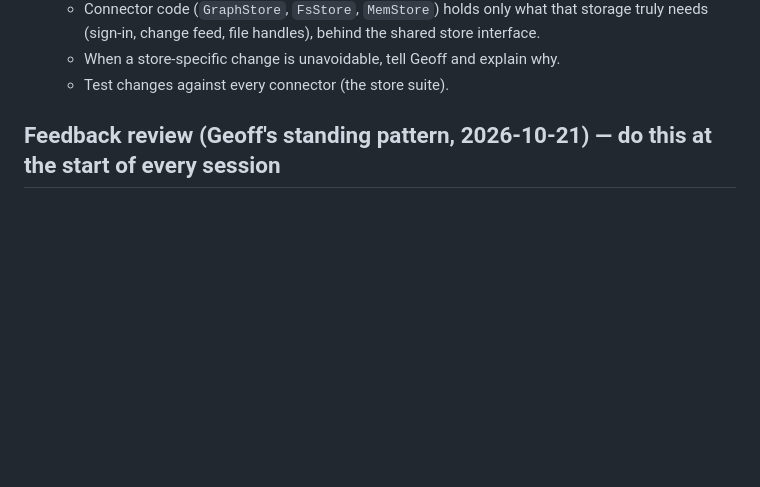
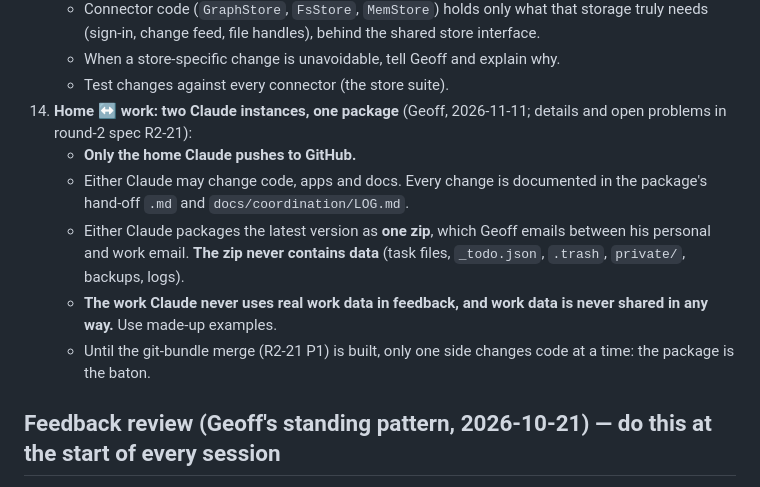
Before and after one commit to gvd1024/html-todo-app, a Markdown page: CLAUDE.md, the part around the change. Rendered like a GitHub page; blank space fills up the shorter version.

```diff
--- a/CLAUDE.md
+++ b/CLAUDE.md
@@ -41,6 +41,12 @@ with **full create/read/update/delete from Geoff's Android phone** on the exact
     - Connector code (`GraphStore`, `FsStore`, `MemStore`) holds only what that storage truly needs (sign-in, change feed, file handles), behind the shared store interface.
     - When a store-specific change is unavoidable, tell Geoff and explain why.
     - Test changes against every connector (the store suite).
+14. **Home ↔ work: two Claude instances, one package** (Geoff, 2026-11-11; details and open problems in round-2 spec R2-21):
+    - **Only the home Claude pushes to GitHub.**
+    - Either Claude may change code, apps and docs. Every change is documented in the package's hand-off `.md` and `docs/coordination/LOG.md`.
+    - Either Claude packages the latest version as **one zip**, which Geoff emails between his personal and work email. **The zip never contains data** (task files, `_todo.json`, `.trash`, `private/`, backups, logs).
+    - **The work Claude never uses real work data in feedback, and work data is never shared in any way.** Use made-up examples.
+    - Until the git-bundle merge (R2-21 P1) is built, only one side changes code at a time: the package is the baton.
 
 ## Feedback review (Geoff's standing pattern, 2026-10-21) — do this at the start of every session
 Geoff writes app feedback as tasks in the **Feedback** folder of his real task folder (OneDrive `HTML-ToDo-App`; before the R2-5 migration, the tasks with `list: Feedback`).
```
Also changed, not shown: docs/specs/round-2-spec.md (+53 -0 lines).
